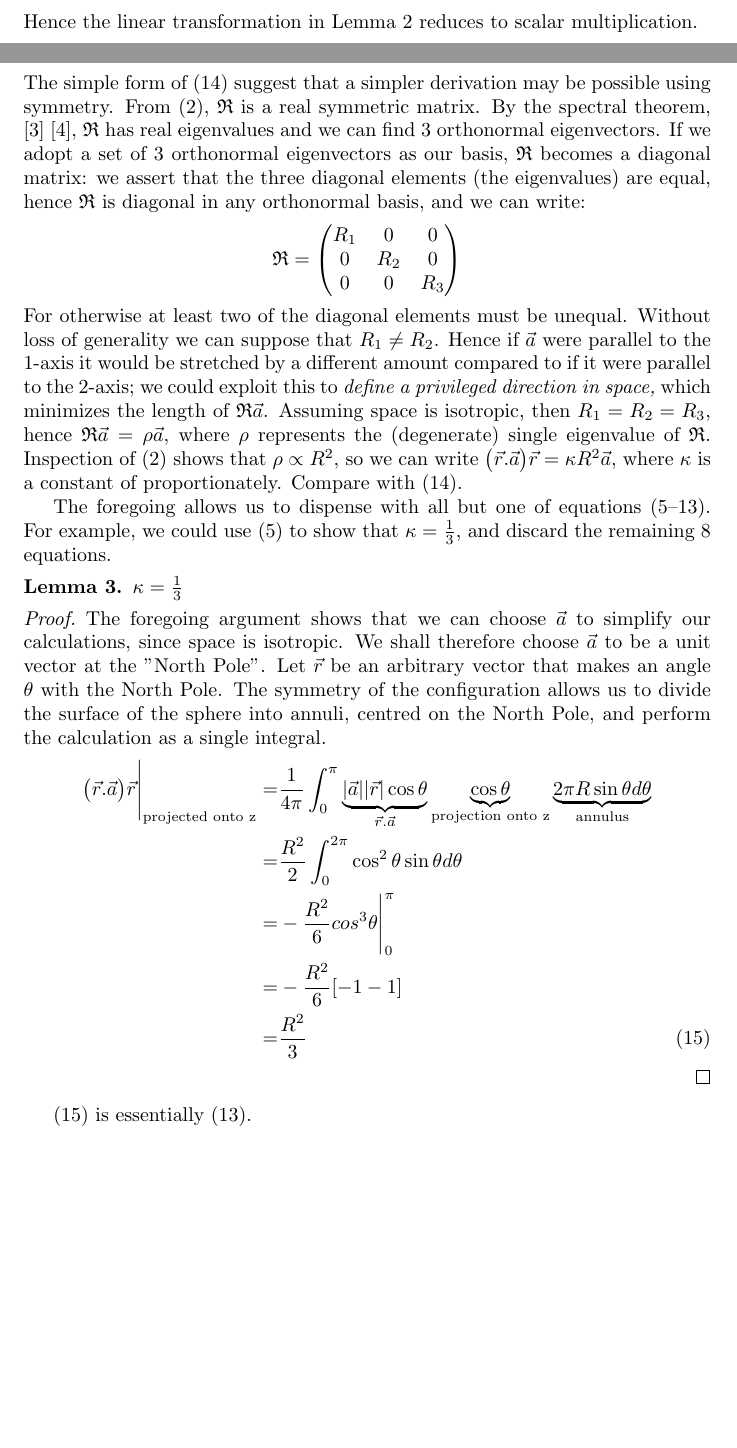
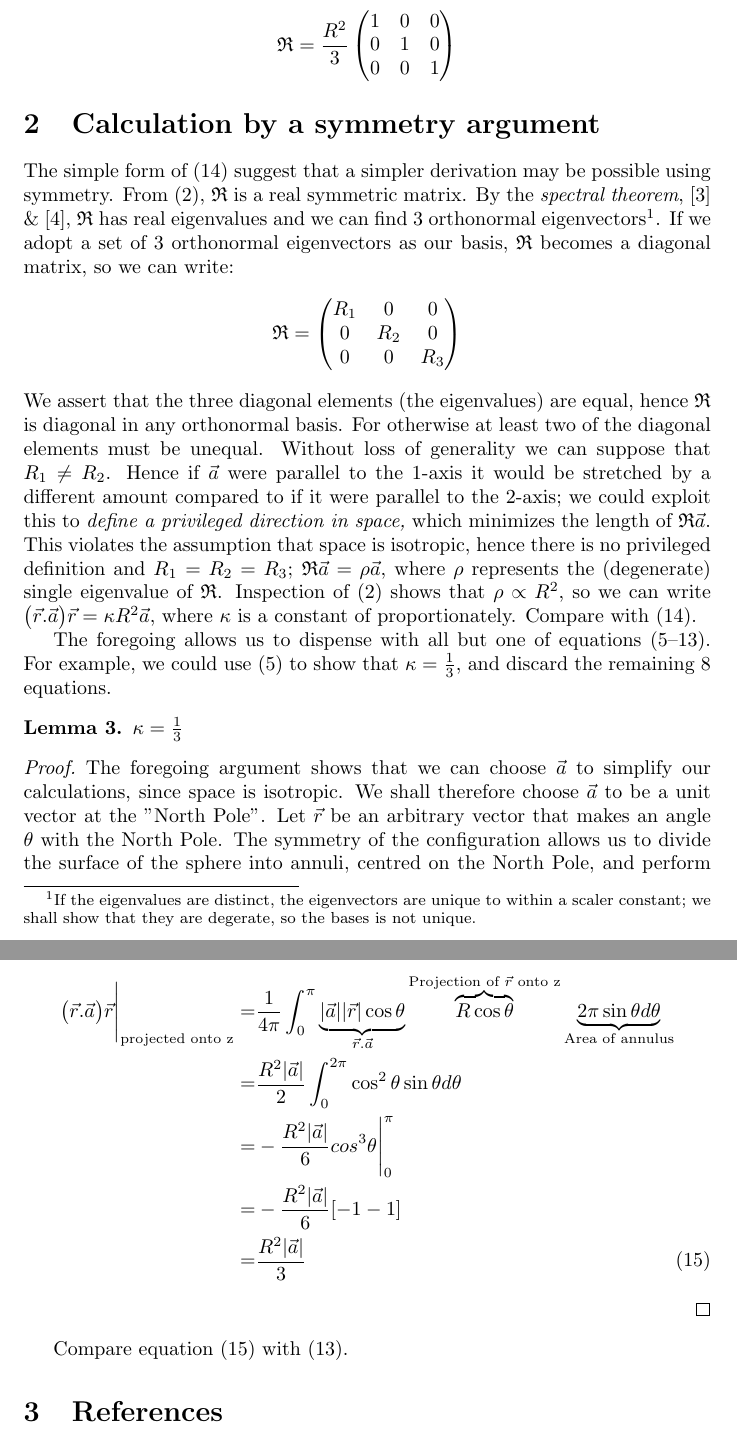
Before and after one commit to weka511/gr, a LaTeX paper (GR-problem-10-1.tex): two parts of pages 5 and 6 of 7 before the commit and two parts of pages 6 and 7 of 7 after it, joined at a grey line, cut at the place of the change, the shorter picture padded with empty space. Compiled offline with pdfLaTeX.

Commit message:
Ready to commit

```diff
--- a/GR-problem-10-1.tex
+++ b/GR-problem-10-1.tex
@@ -132,10 +132,17 @@ Substituting (\ref{eq:a1-i}--\ref{eq:a3-k})  in (\ref{eq:big-int})
 \left\langle \big(\vec{r}.\vec{a}\big)\vec{r} \right\rangle=&\frac{ R^2}{4\pi}\frac{4\pi}{3}\big[a_1.\vec{i}+a_2.\vec{j}+a_3.\vec{k}\big]\\
 =&\frac{R^2}{3}\vec{a} \numberthis \label{eq:final}
 \end{align*}
-Hence the linear transformation in Lemma \ref{lemma:linearity}  reduces to scalar multiplication.
+Hence the linear transformation in Lemma \ref{lemma:linearity}  takes a simple form:
+\[\mathfrak{R}= \frac{R^2}{3}
+\begin{pmatrix}
+1 & 0 & 0 \\
+0 & 1 & 0 \\
+0 & 0 & 1
+\end{pmatrix}
+\]
 
 \section{Calculation by a symmetry argument}\label{sect:symmetry}
-The simple form of (\ref{eq:final}) suggest that a simpler derivation may be possible using symmetry. From (\ref{eq:rar}), $\mathfrak{R}$ is a real symmetric matrix. By the spectral theorem, \cite{spectral-theorem} \cite{bellman1970}, $\mathfrak{R}$ has real eigenvalues and we can find 3 orthonormal eigenvectors. If we adopt a set of 3 orthonormal eigenvectors as our basis, $\mathfrak{R}$ becomes a diagonal matrix: we assert that the three diagonal elements (the eigenvalues) are equal, hence $\mathfrak{R}$ is diagonal in any orthonormal basis, and we can write:
+The simple form of (\ref{eq:final}) suggest that a simpler derivation may be possible using symmetry. From (\ref{eq:rar}), $\mathfrak{R}$ is a real symmetric matrix. By the \emph{spectral theorem}, \cite{spectral-theorem} \& \cite{bellman1970}, $\mathfrak{R}$ has real eigenvalues and we can find 3 orthonormal eigenvectors\footnote{If the eigenvalues are distinct, the eigenvectors are unique to within a scaler constant; we shall show that they are degerate, so the bases is not unique.}. If we adopt a set of 3 orthonormal eigenvectors as our basis, $\mathfrak{R}$ becomes a diagonal matrix, so we can write:
 \[\mathfrak{R}=
 \begin{pmatrix}
 R_1 & 0 & 0 \\
@@ -143,7 +150,7 @@ R_1 & 0 & 0 \\
 0 & 0 & R_3
 \end{pmatrix}
 \]
-For otherwise at least two of the diagonal elements must be unequal. Without loss of generality we can suppose that $R_1 \neq R_2$. Hence if $\vec{a}$ were parallel to the 1-axis it would be stretched by a different amount compared to if it were parallel to the 2-axis; we could exploit this to \emph{define a privileged direction in space,} which minimizes the length of $\mathfrak{R}\vec{a}$. Assuming space is isotropic, then $R_1=R_2=R_3$, hence $\mathfrak{R}\vec{a}=\rho\vec{a}$, where $\rho$ represents the (degenerate) single eigenvalue of $\mathfrak{R}$. Inspection of (\ref{eq:rar}) shows that $\rho \propto R^2$, so we can write $\big(\vec{r}.\vec{a}\big)\vec{r}=\kappa R^2 \vec{a}$, where $\kappa$ is a constant of proportionately. Compare with (\ref{eq:final}).
+We assert that the three diagonal elements (the eigenvalues) are equal, hence $\mathfrak{R}$ is diagonal in any orthonormal basis. For otherwise at least two of the diagonal elements must be unequal. Without loss of generality we can suppose that $R_1 \neq R_2$. Hence if $\vec{a}$ were parallel to the 1-axis it would be stretched by a different amount compared to if it were parallel to the 2-axis; we could exploit this to \emph{define a privileged direction in space,} which minimizes the length of $\mathfrak{R}\vec{a}$. This violates the assumption that space is isotropic, hence there is no privileged definition and $R_1=R_2=R_3$; $\mathfrak{R}\vec{a}=\rho\vec{a}$, where $\rho$ represents the (degenerate) single eigenvalue of $\mathfrak{R}$. Inspection of (\ref{eq:rar}) shows that $\rho \propto R^2$, so we can write $\big(\vec{r}.\vec{a}\big)\vec{r}=\kappa R^2 \vec{a}$, where $\kappa$ is a constant of proportionately. Compare with (\ref{eq:final}).
 
 The foregoing allows us to dispense with all but one of equations (\ref{eq:a1-i}--\ref{eq:a3-k}). For example, we could use (\ref{eq:a1-i}) to show that $\kappa=\frac{1}{3}$, and discard the remaining 8 equations.
 
@@ -153,14 +160,14 @@ The foregoing allows us to dispense with all but one of equations (\ref{eq:a1-i}
 \begin{proof}
 	The foregoing argument shows that we can choose $\vec{a}$ to simplify our calculations, since space is isotropic. We shall therefore choose $\vec{a}$ to be a unit vector at the "North Pole". Let $\vec{r}$ be an arbitrary vector that makes an angle $\theta$ with the North Pole. The symmetry of the configuration allows us to divide the surface of the sphere into annuli, centred on the North Pole, and perform the calculation as a single integral.
 	\begin{align*}
-	\big(\vec{r}.\vec{a}\big)\vec{r}\Bigg|_\text{projected onto z}=&\frac{1}{4\pi}\int_{0}^{\pi}\underbrace{|\vec{a}||\vec{r}|\cos\theta}_{\vec{r}.\vec{a}}\underbrace{\cos \theta}_{\text{projection onto z}}\underbrace{2\pi R\sin\theta d\theta}_\text{annulus}\\
-	=& \frac{R^2}{2}\int_{0}^{2\pi}\cos^2 \theta \sin \theta d \theta\\
-	=& - \frac{R^2}{6} cos^3\theta\Bigg |_0^{\pi}\\
-	=& - \frac{R^2}{6} [-1-1]\\
-	=& \frac{R^2}{3} \numberthis \label{eq:kappa}
+	\big(\vec{r}.\vec{a}\big)\vec{r}\Bigg|_\text{projected onto z}=&\frac{1}{4\pi}\int_{0}^{\pi}\underbrace{|\vec{a}||\vec{r}|\cos\theta}_{\vec{r}.\vec{a}}\overbrace{R \cos \theta}^{\text{Projection of $\vec{r}$ onto z}}\underbrace{2\pi \sin\theta d\theta}_\text{Area of annulus}\\
+	=& \frac{R^2|\vec{a}|}{2}\int_{0}^{2\pi}\cos^2 \theta \sin \theta d \theta\\
+	=& - \frac{R^2|\vec{a}|}{6} cos^3\theta\Bigg |_0^{\pi}\\
+	=& - \frac{R^2|\vec{a}|}{6} [-1-1]\\
+	=& \frac{R^2|\vec{a}|}{3} \numberthis \label{eq:kappa}
 	\end{align*}
 \end{proof}
-(\ref{eq:kappa}) is essentially (\ref{eq:a3-k}).
+Compare equation (\ref{eq:kappa}) with (\ref{eq:a3-k}).
 
 \begin{thebibliography}{9}\label{section:biblio}
 	\raggedright
```
Also changed, not shown: GR-problem-10-1.tex (8 more changed lines).
